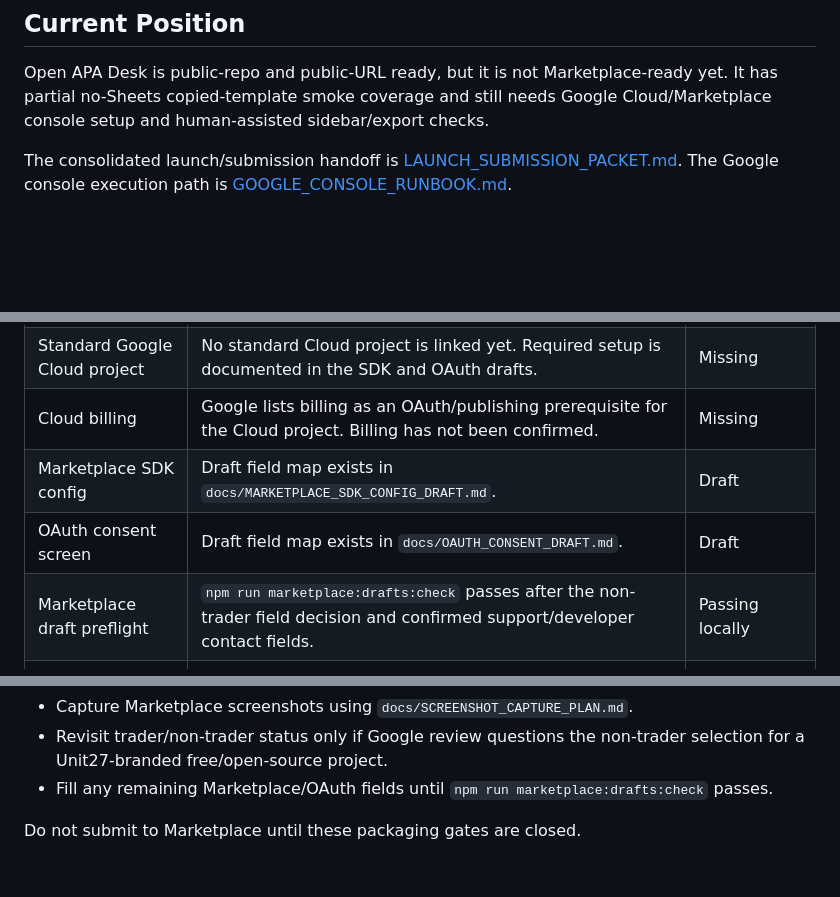
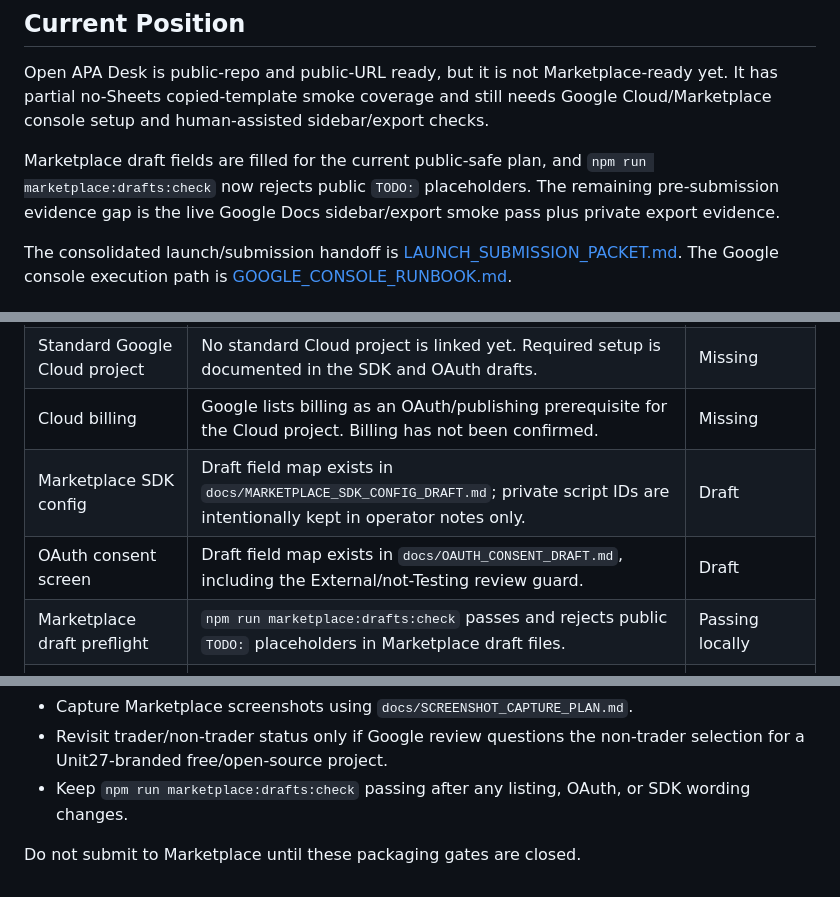
Before and after one commit to unit27research/open-apa-desk, a Markdown page: docs/MARKETPLACE_READINESS.md, 3 parts joined by grey strips. Drawn GitHub-style; blank space fills up the shorter version.

Commit message:
Refresh Marketplace readiness status

```diff
--- a/docs/MARKETPLACE_READINESS.md
+++ b/docs/MARKETPLACE_READINESS.md
@@ -25,6 +25,11 @@ Marketplace-ready yet. It has partial no-Sheets copied-template smoke coverage
 and still needs Google Cloud/Marketplace console setup and human-assisted
 sidebar/export checks.
 
+Marketplace draft fields are filled for the current public-safe plan, and
+`npm run marketplace:drafts:check` now rejects public `TODO:` placeholders.
+The remaining pre-submission evidence gap is the live Google Docs
+sidebar/export smoke pass plus private export evidence.
+
 The consolidated launch/submission handoff is
 [LAUNCH_SUBMISSION_PACKET.md](LAUNCH_SUBMISSION_PACKET.md).
 The Google console execution path is
@@ -39,9 +44,9 @@ The Google console execution path is
 | Apps Script version | Apps Script version `2` exists in the smoke-test operator environment, and the refreshed alpha template has a final-smoke-ready template version. | Passing for alpha |
 | Standard Google Cloud project | No standard Cloud project is linked yet. Required setup is documented in the SDK and OAuth drafts. | Missing |
 | Cloud billing | Google lists billing as an OAuth/publishing prerequisite for the Cloud project. Billing has not been confirmed. | Missing |
-| Marketplace SDK config | Draft field map exists in `docs/MARKETPLACE_SDK_CONFIG_DRAFT.md`. | Draft |
-| OAuth consent screen | Draft field map exists in `docs/OAUTH_CONSENT_DRAFT.md`. | Draft |
-| Marketplace draft preflight | `npm run marketplace:drafts:check` passes after the non-trader field decision and confirmed support/developer contact fields. | Passing locally |
+| Marketplace SDK config | Draft field map exists in `docs/MARKETPLACE_SDK_CONFIG_DRAFT.md`; private script IDs are intentionally kept in operator notes only. | Draft |
+| OAuth consent screen | Draft field map exists in `docs/OAUTH_CONSENT_DRAFT.md`, including the External/not-Testing review guard. | Draft |
+| Marketplace draft preflight | `npm run marketplace:drafts:check` passes and rejects public `TODO:` placeholders in Marketplace draft files. | Passing locally |
 | OAuth scopes | Manifest now uses current-document Docs scope and no Drive or Sheets scope. No-Sheets copied-template OAuth/menu path partially passed, but Chrome did not capture the final permission-list screen. | Improved; needs human consent review |
 | Sidebar review UX | Sidebar has explicit button types, disables actions while Apps Script calls are pending, exposes status through an ARIA live region, and is guarded by `npm run release:check`. | Passing locally |
 | OAuth verification | Required if public release uses sensitive or restricted scopes. Not started. | Missing |
@@ -102,7 +107,7 @@ The next sprint should finish release packaging:
 - Capture Marketplace screenshots using `docs/SCREENSHOT_CAPTURE_PLAN.md`.
 - Revisit trader/non-trader status only if Google review questions the
   non-trader selection for a Unit27-branded free/open-source project.
-- Fill any remaining Marketplace/OAuth fields until
-  `npm run marketplace:drafts:check` passes.
+- Keep `npm run marketplace:drafts:check` passing after any listing, OAuth, or
+  SDK wording changes.
 
 Do not submit to Marketplace until these packaging gates are closed.
```
Also changed, not shown: other parts of docs/MARKETPLACE_READINESS.md (+1 -1 lines).
